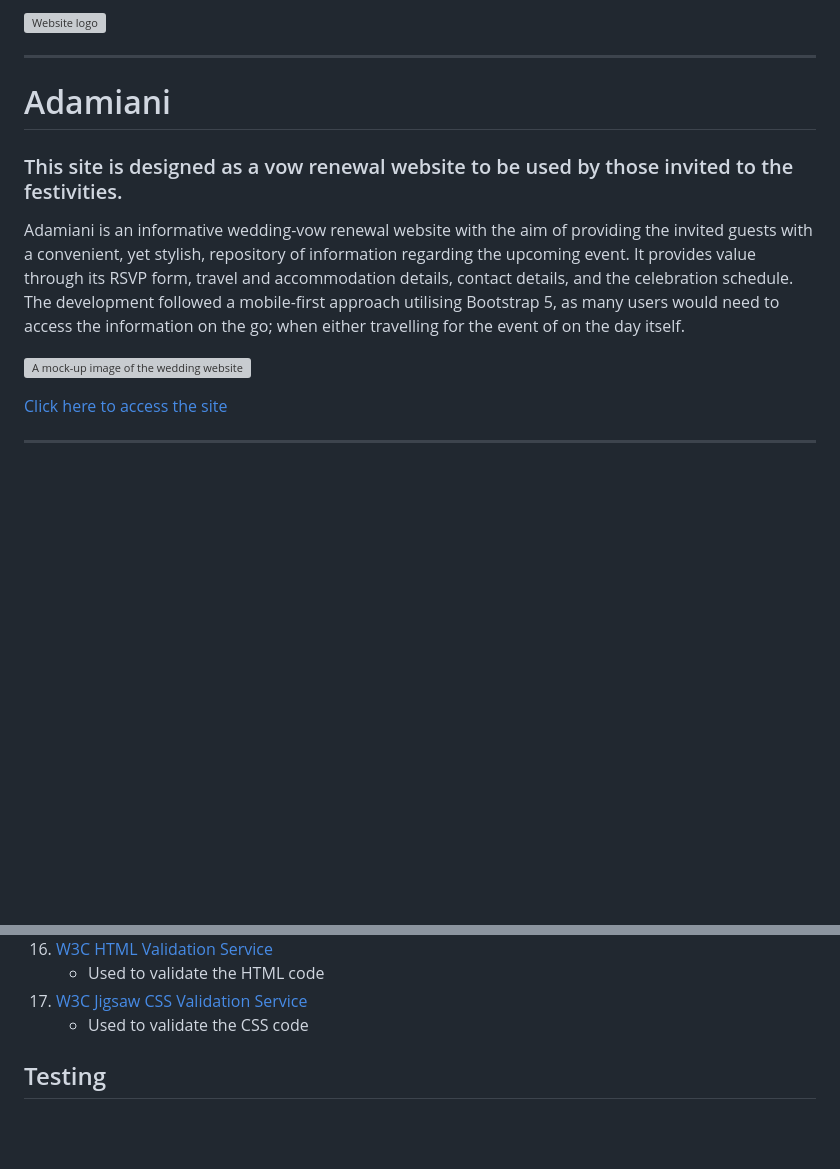
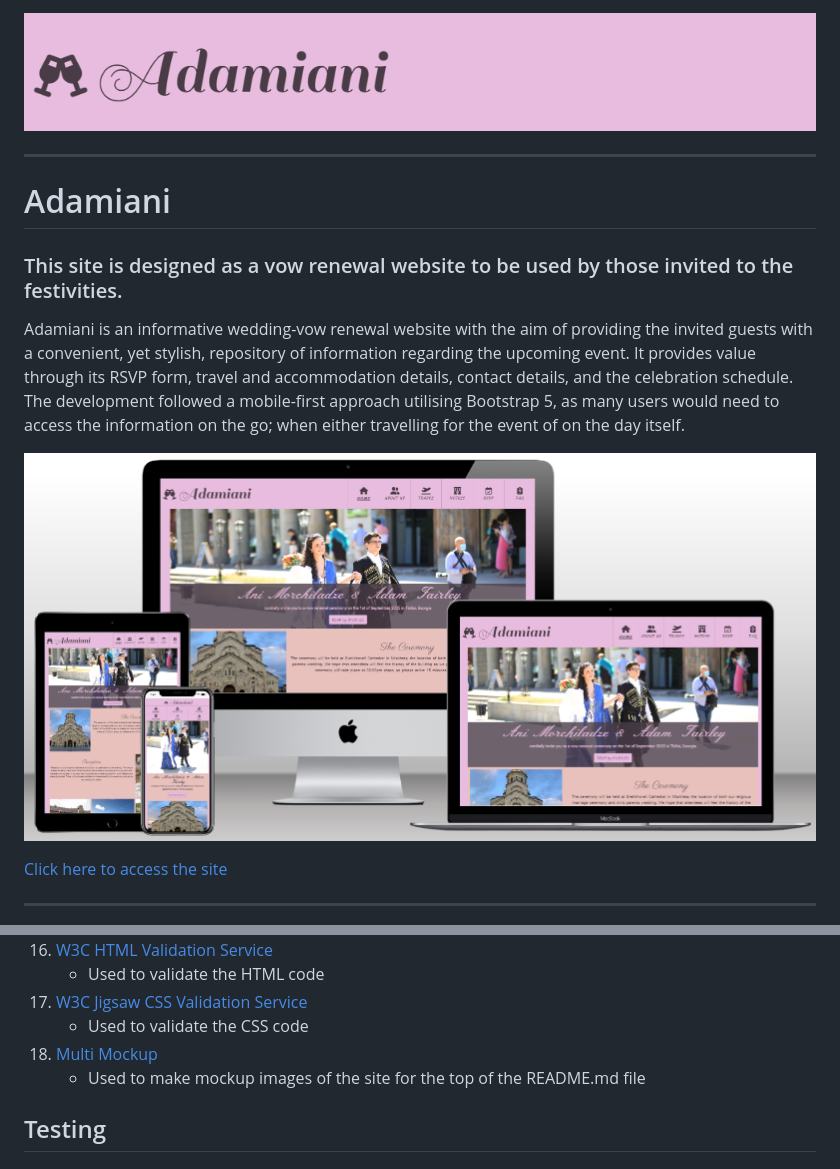
Before and after one commit to amfairley/adamiani, a Markdown page: README.md, 2 parts joined by grey strips. GitHub-like rendering; pictures changed too: docs/images/website_logo.png (added), docs/images/website_mockup.png (added); blank space fills up the shorter version; grey boxes are pictures that could not be loaded.

Commit message:
docs: add logo to readme, add mockup to readme and technologies used

```diff
--- a/README.md
+++ b/README.md
@@ -1,4 +1,4 @@
-![Website logo](documentation/logo.png)
+![Website logo](/docs/images/website_logo.png)
 
 ---
 
@@ -8,7 +8,7 @@
 
 Adamiani is an informative wedding-vow renewal website with the aim of providing the invited guests with a convenient, yet stylish, repository of information regarding the upcoming event. It provides value through its RSVP form, travel and accommodation details, contact details, and the celebration schedule. The development followed a mobile-first approach utilising Bootstrap 5, as many users would need to access the information on the go; when either travelling for the event of on the day itself.
 
-![A mock-up image of the wedding website](/documents/websitename-mockup.png)
+![A mock-up image of the wedding website](/docs/images/website_mockup.png)
 
 [Click here to access the site](https://amfairley.github.io/adamiani/)
 
@@ -574,6 +574,8 @@ All images used were optimised using [adobe photoshop](https://www.adobe.com/uk/
 	* Used to validate the HTML code
 17. [W3C Jigsaw CSS Validation Service](https://jigsaw.w3.org/css-validator/)
 	* Used to validate the CSS code
+18. [Multi Mockup](https://techsini.com/multi-mockup/index.php)
+	* Used to make mockup images of the site for the top of the README.md file
 
 ## Testing
 
```
